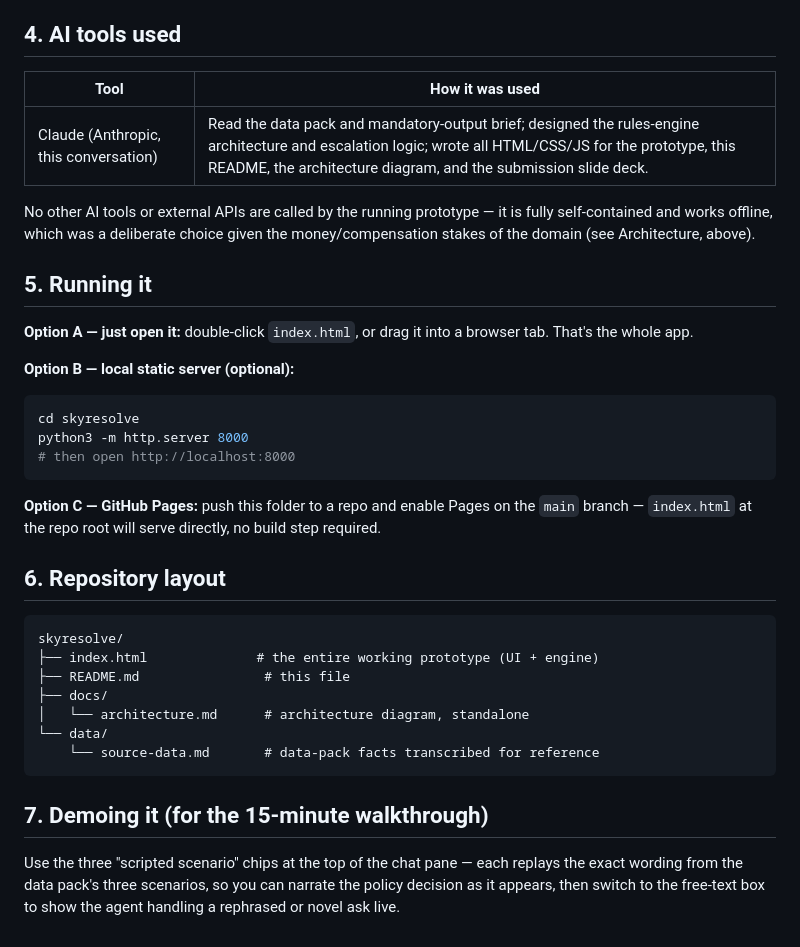
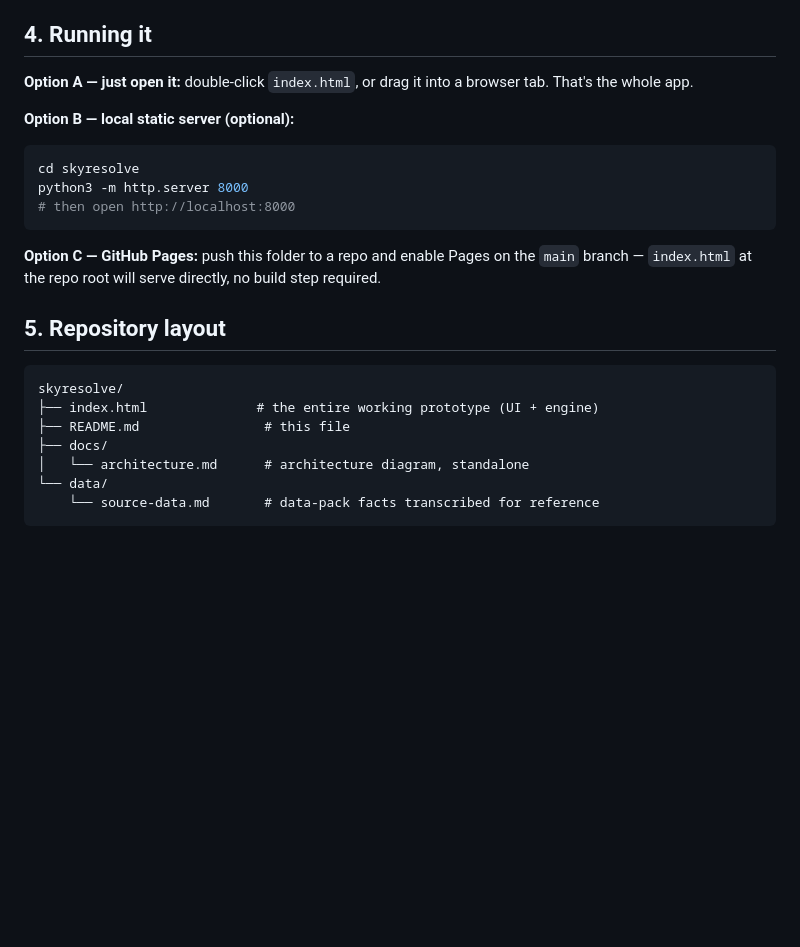
Before and after one commit to suraj7880314386/skyresolve-airline-agent, a Markdown page: README.md, the part around the change. Rendered like a GitHub page; blank space fills up the shorter version.

````diff
--- a/README.md
+++ b/README.md
@@ -138,18 +138,7 @@ not as a data source.
    LLM call, for reproducibility in grading and to run with zero setup
    (see "AI tools used" for where an LLM was actually used).
 
-## 4. AI tools used
-
-| Tool | How it was used |
-|---|---|
-| Claude (Anthropic, this conversation) | Read the data pack and mandatory-output brief; designed the rules-engine architecture and escalation logic; wrote all HTML/CSS/JS for the prototype, this README, the architecture diagram, and the submission slide deck. |
-
-No other AI tools or external APIs are called by the running prototype —
-it is fully self-contained and works offline, which was a deliberate
-choice given the money/compensation stakes of the domain (see
-Architecture, above).
-
-## 5. Running it
+## 4. Running it
 
 **Option A — just open it:** double-click `index.html`, or drag it into
 a browser tab. That's the whole app.
@@ -165,7 +154,7 @@ python3 -m http.server 8000
 on the `main` branch — `index.html` at the repo root will serve directly,
 no build step required.
 
-## 6. Repository layout
+## 5. Repository layout
 
 ```
 skyresolve/
@@ -176,10 +165,3 @@ skyresolve/
 └── data/
     └── source-data.md       # data-pack facts transcribed for reference
 ```
-
-## 7. Demoing it (for the 15-minute walkthrough)
-
-Use the three "scripted scenario" chips at the top of the chat pane —
-each replays the exact wording from the data pack's three scenarios, so
-you can narrate the policy decision as it appears, then switch to the
-free-text box to show the agent handling a rephrased or novel ask live.
````
